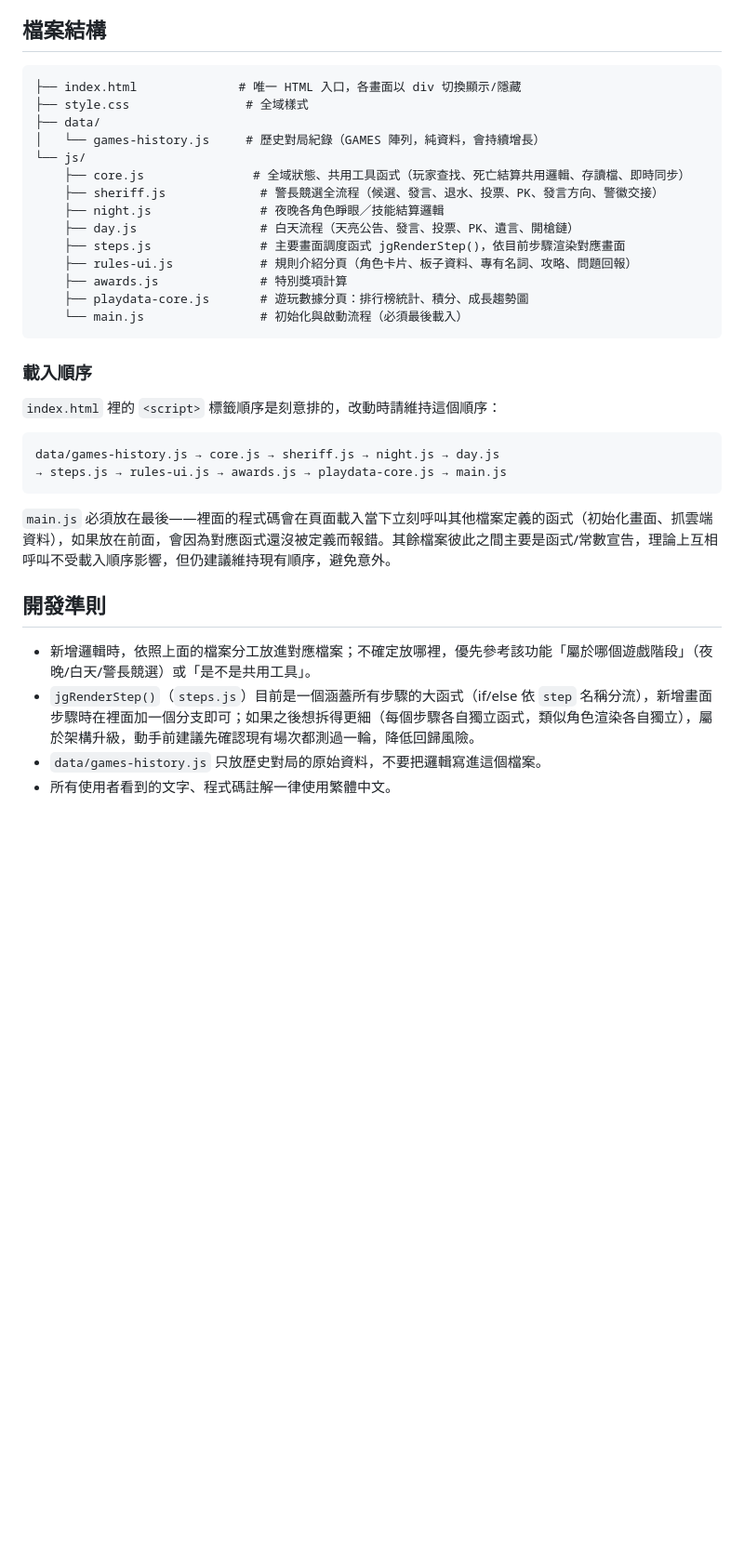
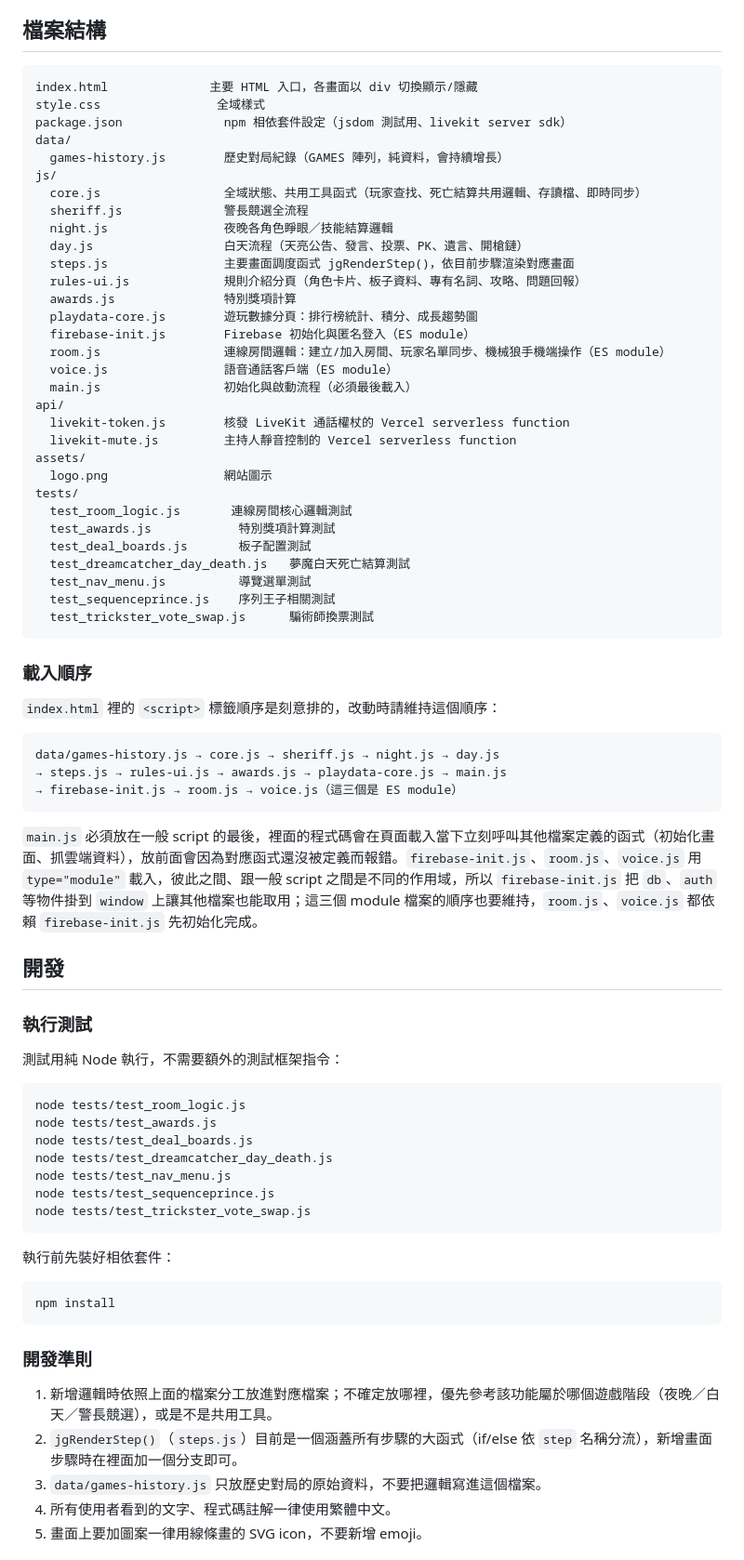
Before and after one commit to zz12777/werewolf, a Markdown page: README.md, the part around one of its changes. Shown at 93% size. Rendered like a GitHub page; blank space fills up the shorter version.

Commit message:
更新 README，補上連線房間、語音通話、外部服務說明與網站網址
原本的 README 還停留在純前端、無伺服器的舊版描述，沒有提到連線房間、語音通話、Firebase/LiveKit/Vercel 等外部服務，檔案結構也少列了 js/room.js、js/voice.js、js/firebase-init.js、tests/、api/、assets/。這次重寫檔案結構、快速開始步驟（區分本機離線功能與需要伺服器的連線功能）、外部服務與資料安全說明、測試執行方式，並加上線上網址跟更新紀錄區塊，之後有其他人需要知道的變動就往裡面加。

Co-Authored-By: Claude Sonnet 5 <noreply@anthropic.com>
Claude-Session: https://claude.ai/code/session_01WY8qLnWYYCU5FX1FLX3C6o

````diff
--- a/README.md
+++ b/README.md
@@ -14,20 +43,37 @@
 ## 檔案結構
 
 ```
-├── index.html              # 唯一 HTML 入口，各畫面以 div 切換顯示/隱藏
-├── style.css                # 全域樣式
-├── data/
-│   └── games-history.js     # 歷史對局紀錄（GAMES 陣列，純資料，會持續增長）
-└── js/
-    ├── core.js               # 全域狀態、共用工具函式（玩家查找、死亡結算共用邏輯、存讀檔、即時同步）
-    ├── sheriff.js             # 警長競選全流程（候選、發言、退水、投票、PK、發言方向、警徽交接）
-    ├── night.js               # 夜晚各角色睜眼／技能結算邏輯
-    ├── day.js                 # 白天流程（天亮公告、發言、投票、PK、遺言、開槍鏈）
-    ├── steps.js               # 主要畫面調度函式 jgRenderStep()，依目前步驟渲染對應畫面
-    ├── rules-ui.js            # 規則介紹分頁（角色卡片、板子資料、專有名詞、攻略、問題回報）
-    ├── awards.js              # 特別獎項計算
-    ├── playdata-core.js       # 遊玩數據分頁：排行榜統計、積分、成長趨勢圖
-    └── main.js                # 初始化與啟動流程（必須最後載入）
+index.html              主要 HTML 入口，各畫面以 div 切換顯示/隱藏
+style.css                全域樣式
+package.json              npm 相依套件設定（jsdom 測試用、livekit server sdk）
+data/
+  games-history.js        歷史對局紀錄（GAMES 陣列，純資料，會持續增長）
+js/
+  core.js                 全域狀態、共用工具函式（玩家查找、死亡結算共用邏輯、存讀檔、即時同步）
+  sheriff.js              警長競選全流程
+  night.js                夜晚各角色睜眼／技能結算邏輯
+  day.js                  白天流程（天亮公告、發言、投票、PK、遺言、開槍鏈）
+  steps.js                主要畫面調度函式 jgRenderStep()，依目前步驟渲染對應畫面
+  rules-ui.js             規則介紹分頁（角色卡片、板子資料、專有名詞、攻略、問題回報）
+  awards.js               特別獎項計算
+  playdata-core.js        遊玩數據分頁：排行榜統計、積分、成長趨勢圖
+  firebase-init.js        Firebase 初始化與匿名登入（ES module）
+  room.js                 連線房間邏輯：建立/加入房間、玩家名單同步、機械狼手機端操作（ES module）
+  voice.js                語音通話客戶端（ES module）
+  main.js                 初始化與啟動流程（必須最後載入）
+api/
+  livekit-token.js        核發 LiveKit 通話權杖的 Vercel serverless function
+  livekit-mute.js         主持人靜音控制的 Vercel serverless function
+assets/
+  logo.png                網站圖示
+tests/
+  test_room_logic.js       連線房間核心邏輯測試
+  test_awards.js            特別獎項計算測試
+  test_deal_boards.js       板子配置測試
+  test_dreamcatcher_day_death.js   夢魔白天死亡結算測試
+  test_nav_menu.js          導覽選單測試
+  test_sequenceprince.js    序列王子相關測試
+  test_trickster_vote_swap.js      騙術師換票測試
 ```
 
 ### 載入順序
@@ -37,13 +83,38 @@
 ```
 data/games-history.js → core.js → sheriff.js → night.js → day.js
 → steps.js → rules-ui.js → awards.js → playdata-core.js → main.js
+→ firebase-init.js → room.js → voice.js（這三個是 ES module）
 ```
 
-`main.js` 必須放在最後——裡面的程式碼會在頁面載入當下立刻呼叫其他檔案定義的函式（初始化畫面、抓雲端資料），如果放在前面，會因為對應函式還沒被定義而報錯。其餘檔案彼此之間主要是函式/常數宣告，理論上互相呼叫不受載入順序影響，但仍建議維持現有順序，避免意外。
+`main.js` 必須放在一般 script 的最後，裡面的程式碼會在頁面載入當下立刻呼叫其他檔案定義的函式（初始化畫面、抓雲端資料），放前面會因為對應函式還沒被定義而報錯。`firebase-init.js`、`room.js`、`voice.js` 用 `type="module"` 載入，彼此之間、跟一般 script 之間是不同的作用域，所以 `firebase-init.js` 把 `db`、`auth` 等物件掛到 `window` 上讓其他檔案也能取用；這三個 module 檔案的順序也要維持，`room.js`、`voice.js` 都依賴 `firebase-init.js` 先初始化完成。
 
-## 開發準則
+## 開發
 
-- 新增邏輯時，依照上面的檔案分工放進對應檔案；不確定放哪裡，優先參考該功能「屬於哪個遊戲階段」（夜晚/白天/警長競選）或「是不是共用工具」。
-- `jgRenderStep()`（`steps.js`）目前是一個涵蓋所有步驟的大函式（if/else 依 `step` 名稱分流），新增畫面步驟時在裡面加一個分支即可；如果之後想拆得更細（每個步驟各自獨立函式，類似角色渲染各自獨立），屬於架構升級，動手前建議先確認現有場次都測過一輪，降低回歸風險。
-- `data/games-history.js` 只放歷史對局的原始資料，不要把邏輯寫進這個檔案。
-- 所有使用者看到的文字、程式碼註解一律使用繁體中文。
+### 執行測試
+
+測試用純 Node 執行，不需要額外的測試框架指令：
+
+```
+node tests/test_room_logic.js
+node tests/test_awards.js
+node tests/test_deal_boards.js
+node tests/test_dreamcatcher_day_death.js
+node tests/test_nav_menu.js
+node tests/test_sequenceprince.js
+node tests/test_trickster_vote_swap.js
+```
+
+執行前先裝好相依套件：
+
+```
+npm install
+```
+
+### 開發準則
+
+1. 新增邏輯時依照上面的檔案分工放進對應檔案；不確定放哪裡，優先參考該功能屬於哪個遊戲階段（夜晚／白天／警長競選），或是不是共用工具。
+2. `jgRenderStep()`（`steps.js`）目前是一個涵蓋所有步驟的大函式（if/else 依 `step` 名稱分流），新增畫面步驟時在裡面加一個分支即可。
+3. `data/games-history.js` 只放歷史對局的原始資料，不要把邏輯寫進這個檔案。
+4. 所有使用者看到的文字、程式碼註解一律使用繁體中文。
+5. 畫面上要加圖案一律用線條畫的 SVG icon，不要新增 emoji。
+
````
Also changed, not shown: other parts of README.md (+46 -6 lines).
